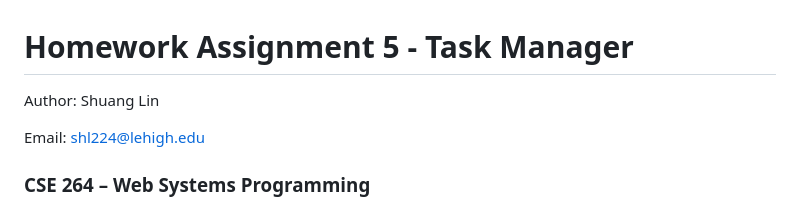
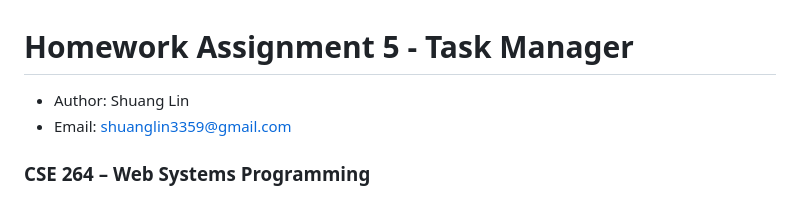
Before and after one commit to lin-shuang/task-manager-shl224, a Markdown page: README.md, the part around the change. Rendered like a GitHub page.

Commit message:
updated author and email

```diff
--- a/README.md
+++ b/README.md
@@ -1,8 +1,7 @@
 # Homework Assignment 5 - Task Manager
 
-Author: Shuang Lin
-
-Email: shl224@lehigh.edu
+- Author: Shuang Lin
+- Email: shuanglin3359@gmail.com
 
 ### CSE 264 – Web Systems Programming
 
```
